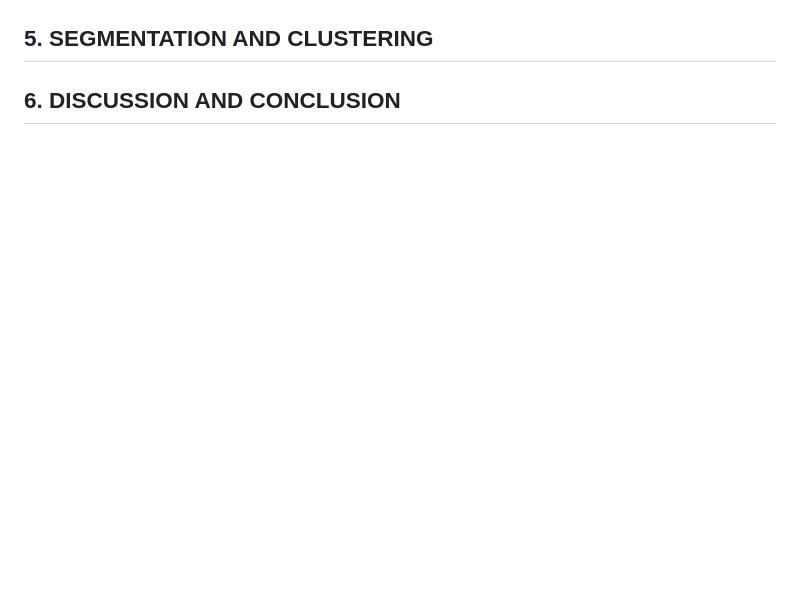
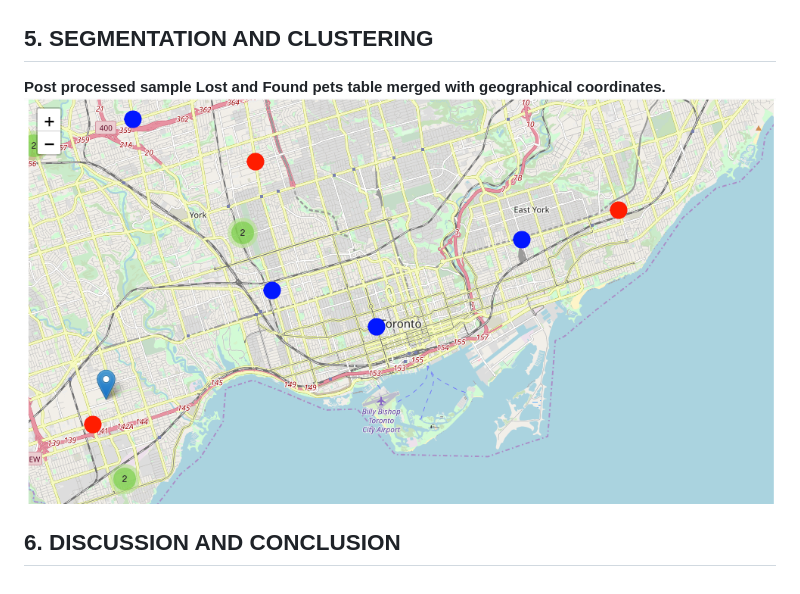
Before and after one commit to gomesluiz/Coursera_Capstone, a Markdown page: README.md, the part around the change. GitHub-like rendering; pictures changed too: lost_and_found_pets_localisation_map.png (added); blank space fills up the shorter version.

Commit message:
Week 4 updated

```diff
--- a/README.md
+++ b/README.md
@@ -102,4 +102,8 @@ def get_cross_intersec_localization(pets):
 
 ## 5. SEGMENTATION AND CLUSTERING
 
+**Post processed sample Lost and Found pets table merged with geographical coordinates.**
+![Lost and Founds Pets in Toronto](lost_and_found_pets_localisation_map.png)
+
+
 ## 6. DISCUSSION AND CONCLUSION
```
Also changed, not shown: 4 other files.
